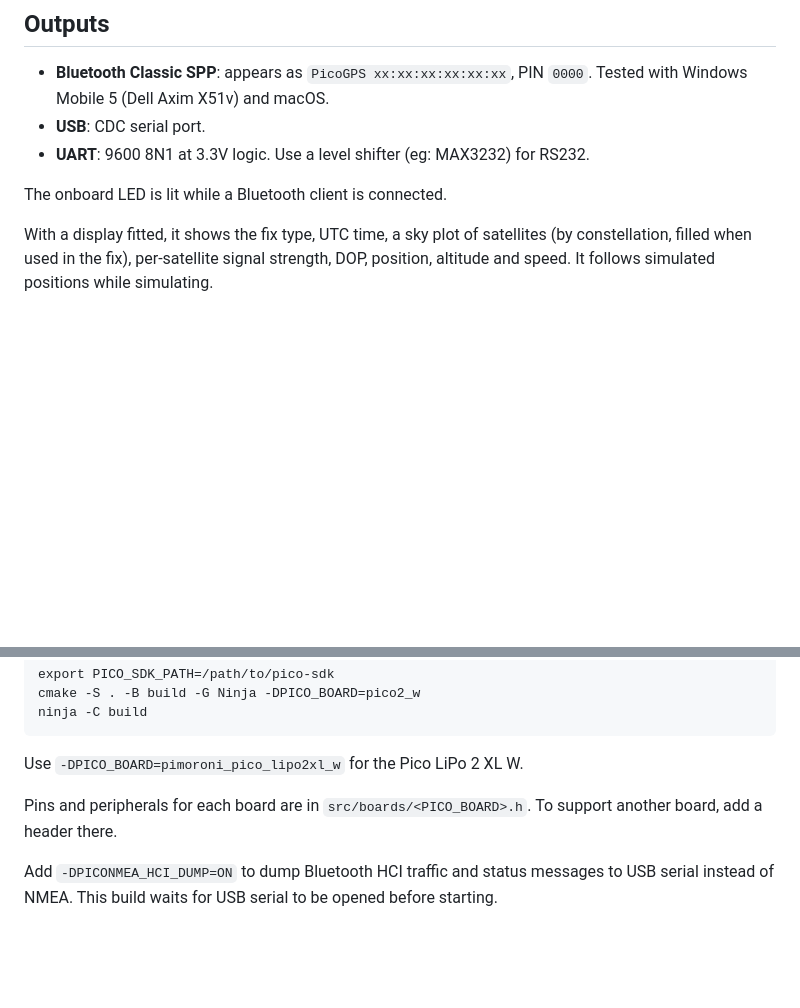
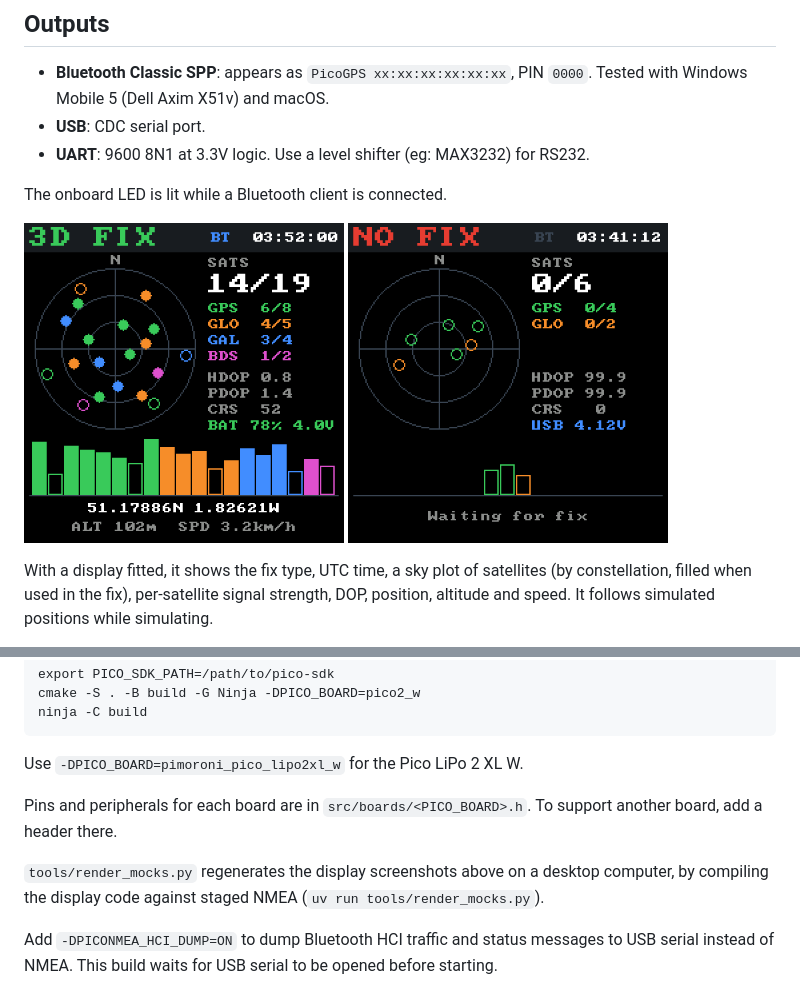
Before and after one commit to Gadgetoid/piconmea, a Markdown page: README.md, 2 parts joined by grey strips. Rendered like a GitHub page; pictures changed too: docs/display-acquiring.png (added), docs/display-stonehenge.png (added); blank space fills up the shorter version.

Commit message:
Add display mock renderer and README screenshots

```diff
--- a/README.md
+++ b/README.md
@@ -35,6 +35,11 @@ Hook it to a desktop computer and you can even run simulated test GPS tracks.
 - **UART**: 9600 8N1 at 3.3V logic. Use a level shifter (eg: MAX3232) for RS232.
 
 The onboard LED is lit while a Bluetooth client is connected.
+
+<p>
+  <img src="docs/display-stonehenge.png" width="320" alt="3D fix at Stonehenge at sunrise on the summer solstice">
+  <img src="docs/display-acquiring.png" width="320" alt="Acquiring satellites with no fix yet">
+</p>
 
 With a display fitted, it shows the fix type, UTC time, a sky plot of satellites (by constellation, filled when used in the fix), per-satellite signal strength, DOP, position, altitude and speed. It follows simulated positions while simulating.
 
@@ -77,4 +82,6 @@ Use `-DPICO_BOARD=pimoroni_pico_lipo2xl_w` for the Pico LiPo 2 XL W.
 
 Pins and peripherals for each board are in `src/boards/<PICO_BOARD>.h`. To support another board, add a header there.
 
+`tools/render_mocks.py` regenerates the display screenshots above on a desktop computer, by compiling the display code against staged NMEA (`uv run tools/render_mocks.py`).
+
 Add `-DPICONMEA_HCI_DUMP=ON` to dump Bluetooth HCI traffic and status messages to USB serial instead of NMEA. This build waits for USB serial to be opened before starting.
```
Also changed, not shown: 3 other files.
